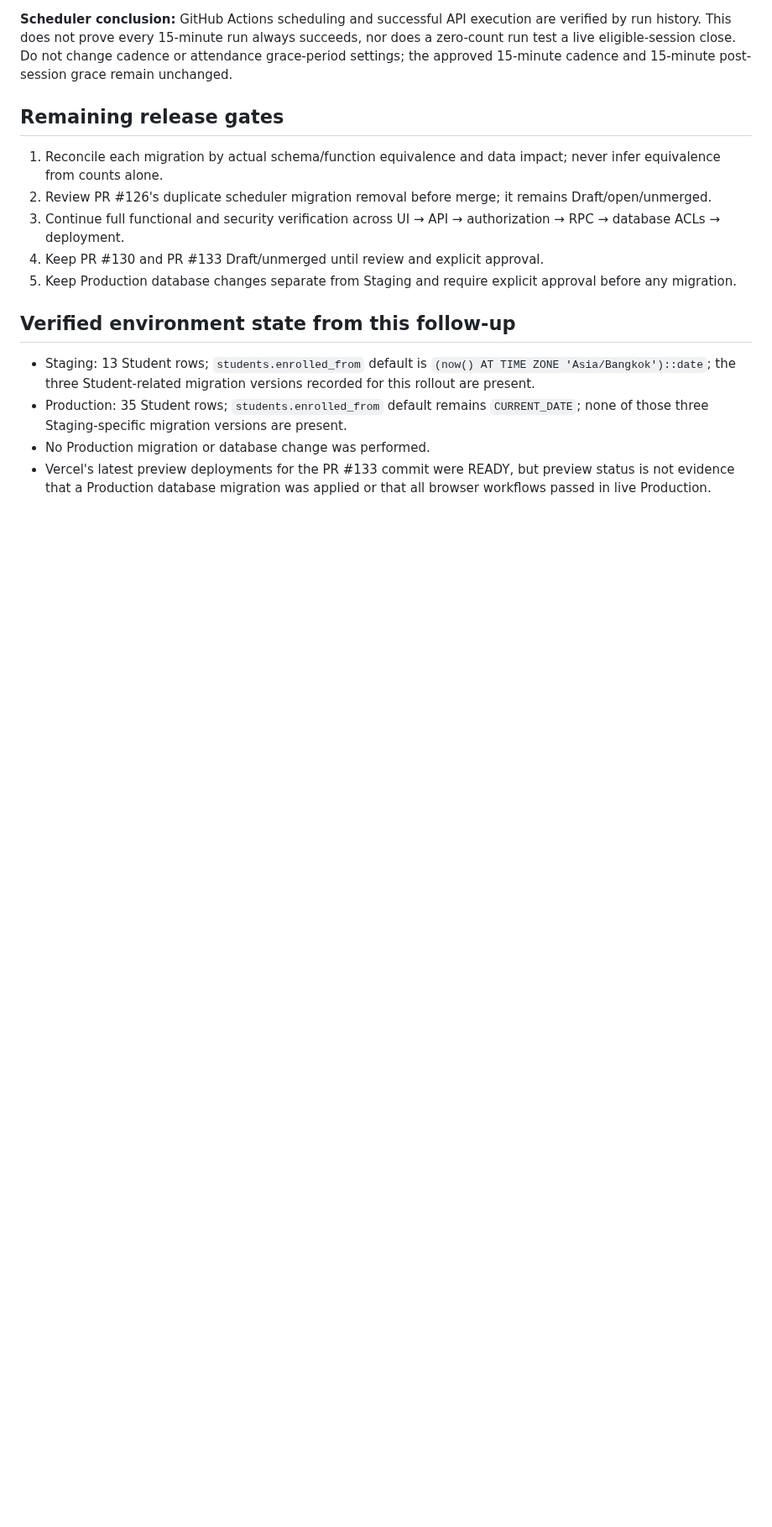
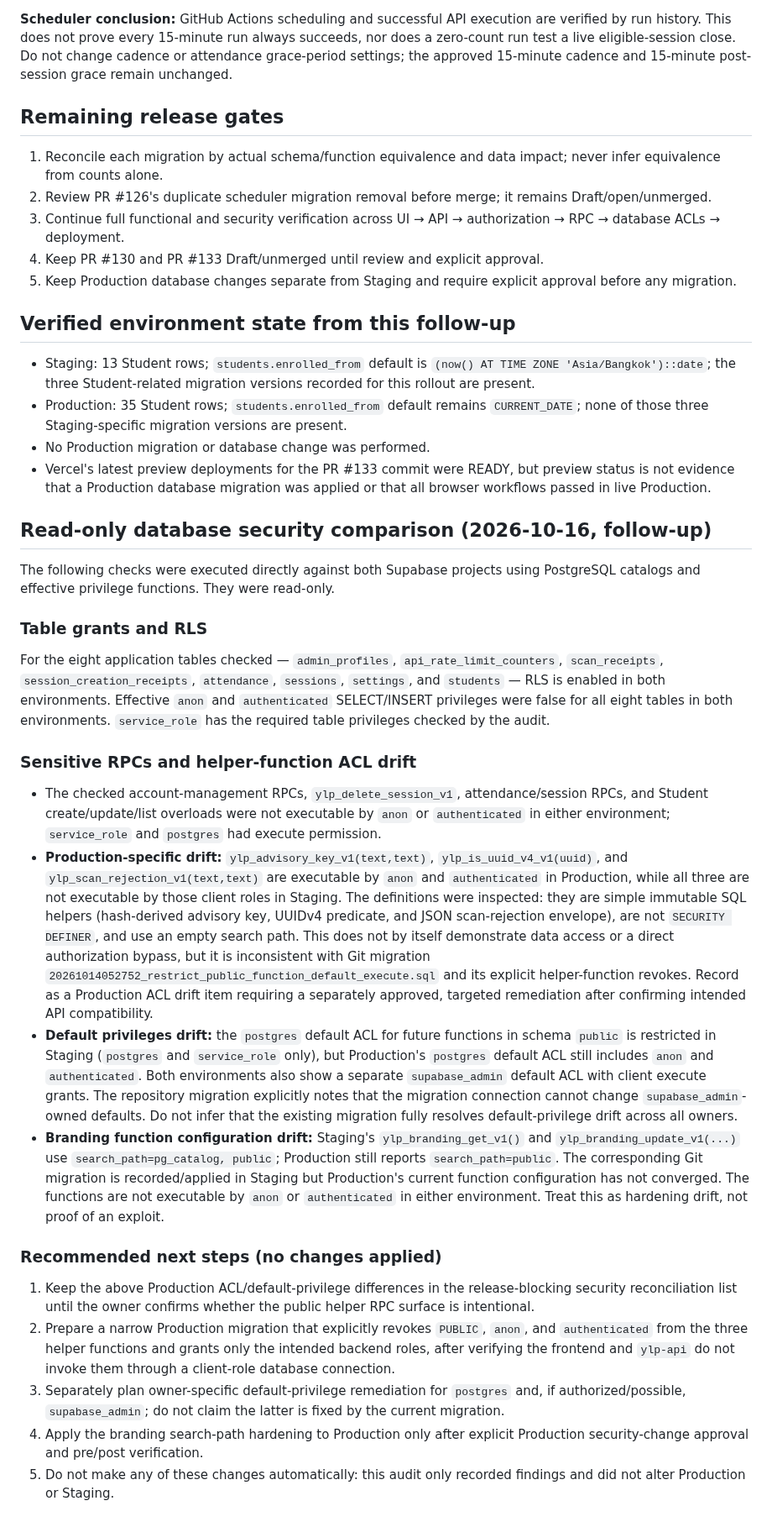
Before and after one commit to enrollment-dot/phoenix-attendance-qr, a Markdown page: docs/final-readiness-follow-up-2026-10-16.md, the part around the change. Shown at 84% size. Rendered like a GitHub page; blank space fills up the shorter version.

Commit message:
docs: record production database ACL drift findings

```diff
--- a/docs/final-readiness-follow-up-2026-10-16.md
+++ b/docs/final-readiness-follow-up-2026-10-16.md
@@ -67,3 +67,27 @@ The database RPC `public.ylp_auto_close_sessions_v1()` exists in both environmen
 - Production: 35 Student rows; `students.enrolled_from` default remains `CURRENT_DATE`; none of those three Staging-specific migration versions are present.
 - No Production migration or database change was performed.
 - Vercel's latest preview deployments for the PR #133 commit were READY, but preview status is not evidence that a Production database migration was applied or that all browser workflows passed in live Production.
+
+
+## Read-only database security comparison (2026-10-16, follow-up)
+
+The following checks were executed directly against both Supabase projects using PostgreSQL catalogs and effective privilege functions. They were read-only.
+
+### Table grants and RLS
+
+For the eight application tables checked — `admin_profiles`, `api_rate_limit_counters`, `scan_receipts`, `session_creation_receipts`, `attendance`, `sessions`, `settings`, and `students` — RLS is enabled in both environments. Effective `anon` and `authenticated` SELECT/INSERT privileges were false for all eight tables in both environments. `service_role` has the required table privileges checked by the audit.
+
+### Sensitive RPCs and helper-function ACL drift
+
+- The checked account-management RPCs, `ylp_delete_session_v1`, attendance/session RPCs, and Student create/update/list overloads were not executable by `anon` or `authenticated` in either environment; `service_role` and `postgres` had execute permission.
+- **Production-specific drift:** `ylp_advisory_key_v1(text,text)`, `ylp_is_uuid_v4_v1(uuid)`, and `ylp_scan_rejection_v1(text,text)` are executable by `anon` and `authenticated` in Production, while all three are not executable by those client roles in Staging. The definitions were inspected: they are simple immutable SQL helpers (hash-derived advisory key, UUIDv4 predicate, and JSON scan-rejection envelope), are not `SECURITY DEFINER`, and use an empty search path. This does not by itself demonstrate data access or a direct authorization bypass, but it is inconsistent with Git migration `20261014052752_restrict_public_function_default_execute.sql` and its explicit helper-function revokes. Record as a Production ACL drift item requiring a separately approved, targeted remediation after confirming intended API compatibility.
+- **Default privileges drift:** the `postgres` default ACL for future functions in schema `public` is restricted in Staging (`postgres` and `service_role` only), but Production's `postgres` default ACL still includes `anon` and `authenticated`. Both environments also show a separate `supabase_admin` default ACL with client execute grants. The repository migration explicitly notes that the migration connection cannot change `supabase_admin`-owned defaults. Do not infer that the existing migration fully resolves default-privilege drift across all owners.
+- **Branding function configuration drift:** Staging's `ylp_branding_get_v1()` and `ylp_branding_update_v1(...)` use `search_path=pg_catalog, public`; Production still reports `search_path=public`. The corresponding Git migration is recorded/applied in Staging but Production's current function configuration has not converged. The functions are not executable by `anon` or `authenticated` in either environment. Treat this as hardening drift, not proof of an exploit.
+
+### Recommended next steps (no changes applied)
+
+1. Keep the above Production ACL/default-privilege differences in the release-blocking security reconciliation list until the owner confirms whether the public helper RPC surface is intentional.
+2. Prepare a narrow Production migration that explicitly revokes `PUBLIC`, `anon`, and `authenticated` from the three helper functions and grants only the intended backend roles, after verifying the frontend and `ylp-api` do not invoke them through a client-role database connection.
+3. Separately plan owner-specific default-privilege remediation for `postgres` and, if authorized/possible, `supabase_admin`; do not claim the latter is fixed by the current migration.
+4. Apply the branding search-path hardening to Production only after explicit Production security-change approval and pre/post verification.
+5. Do not make any of these changes automatically: this audit only recorded findings and did not alter Production or Staging.
```
